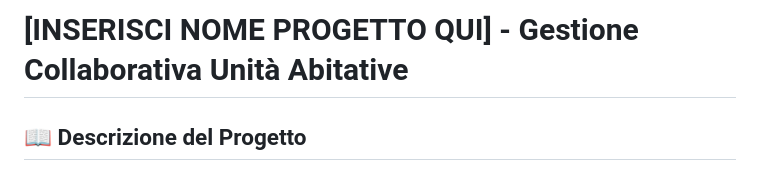
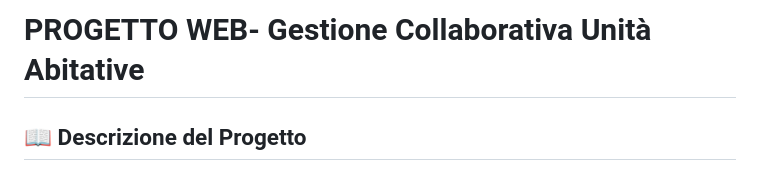
Before and after one commit to LiviaC11/progettoWeb, a Markdown page: README.md, the part around the change. Drawn GitHub-style.

Commit message:
Change project name in README
Updated project name in the README file.

```diff
--- a/README.md
+++ b/README.md
@@ -1,4 +1,4 @@
-# [INSERISCI NOME PROGETTO QUI] - Gestione Collaborativa Unità Abitative
+# PROGETTO WEB- Gestione Collaborativa Unità Abitative
 
 ## 📖 Descrizione del Progetto
 L’applicazione web fornisce un servizio di gestione collaborativa delle unità abitative studentesche, permettendo ai coinquilini di organizzare in modo semplice e condiviso le attività comuni.
```
